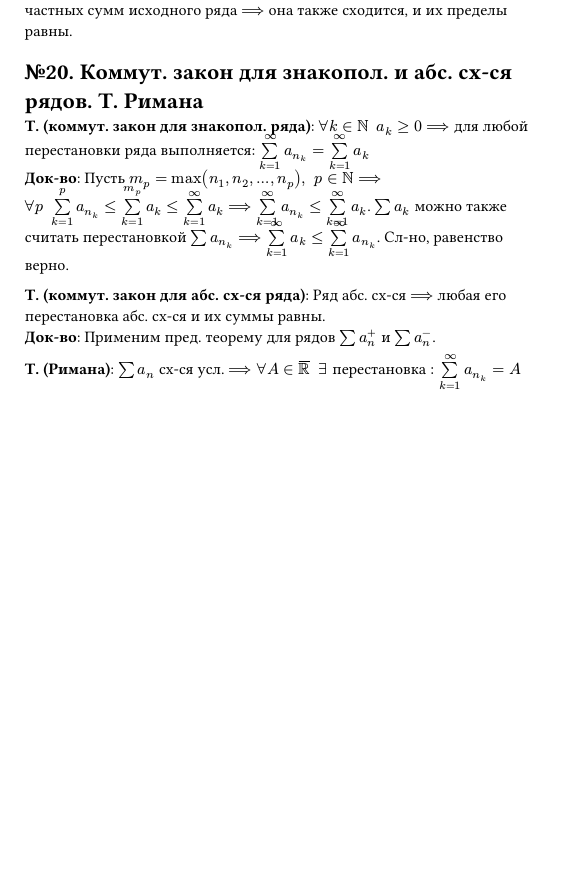
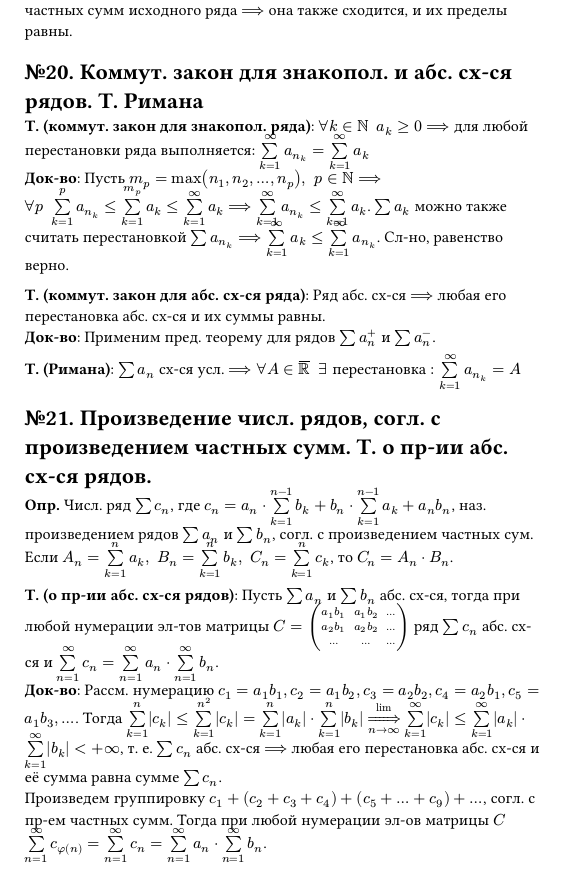
Before and after one commit to SE-legacy/math-exam-2sem, a Typst document (main.typ, which reads questions/21.typ): part of the page, cut so that both start at the same text, the shorter picture padded with empty space. Compiled offline with Typst 0.15.

Commit message:
feat: add question 21

```diff
--- /dev/null
+++ b/questions/21.typ
@@ -0,0 +1,8 @@
+= №21. Произведение числ. рядов, согл. с произведением частных сумм. Т. о пр-ии абс. сх-ся рядов.
+
+*Опр.* Числ. ряд $sum c_n$, где $c_n = a_n dot  limits(sum)^(n-1)_(k=1) b_k + b_n dot  limits(sum)^(n-1)_(k=1) a_k + a_n b_n$, наз. произведением рядов $sum a_n$ и $sum b_n$, согл. с произведением частных сум. \
+Если $A_n = limits(sum)^(n)_(k=1) a_k, #h(4pt) B_n = limits(sum)^(n)_(k=1) b_k, #h(4pt) C_n = limits(sum)^(n)_(k=1) c_k$, то $C_n = A_n dot B_n$.
+
+*Т. (о пр-ии абс. сх-ся рядов)*: Пусть $sum a_n$ и $sum b_n$ абс. сх-ся, тогда при любой нумерации эл-тов матрицы $C = mat(
+  a_1 b_1, a_1 b_2, dots;
+  a_2 b_1, a_2 b_2, dots;
@@ -0,0 +12 @@
+Произведем группировку $c_1 + (c_2 + c_3 + c_4) + (c_5 + dots + c_9) + dots$, согл. с пр-ем частных сумм. Тогда при любой нумерации эл-ов матрицы $C$ $limits(sum)^infinity_(n=1) c_(phi(n)) = limits(sum)^infinity_(n=1) c_n = limits(sum)^infinity_(n=1) a_n dot limits(sum)^infinity_(n=1) b_n$.
```
Also changed, not shown: main.typ (+1 -0 lines), questions/21.typ (3 more changed lines).
